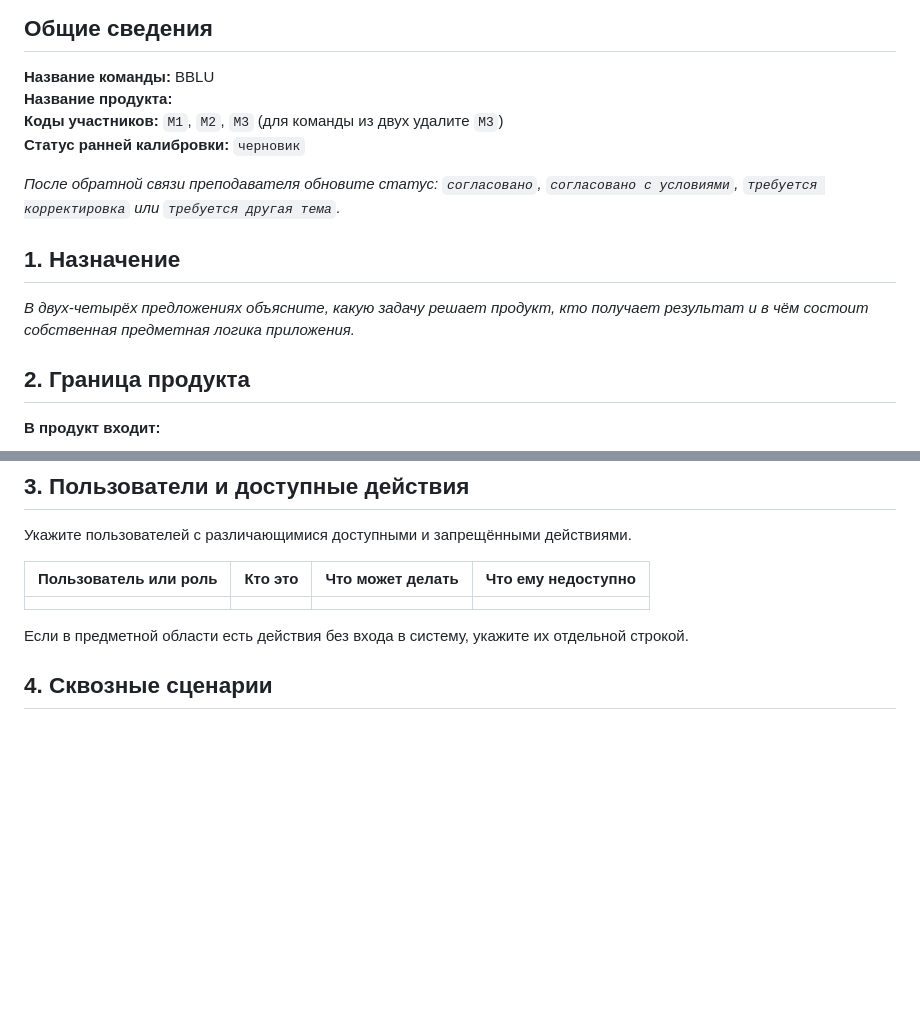
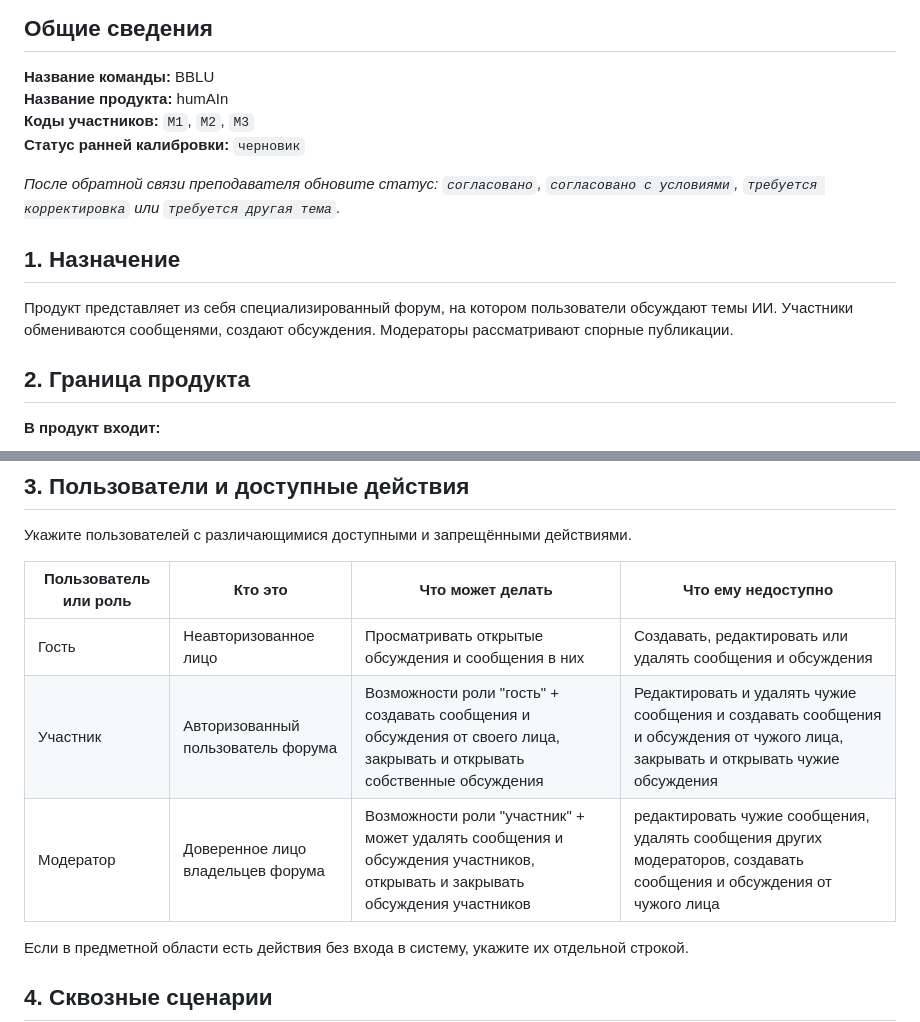
Before and after one commit to Omeba/RBPOrepo, a Markdown page: PROJECT.md, 2 parts joined by grey strips. Drawn GitHub-style; blank space fills up the shorter version.

Commit message:
Описаны пункты 1 и 3 в паспорте проекта

```diff
--- a/PROJECT.md
+++ b/PROJECT.md
@@ -3,15 +3,15 @@
 ## Общие сведения
 
 **Название команды:** BBLU
-**Название продукта:**
-**Коды участников:** `M1`, `M2`, `M3` (для команды из двух удалите `M3`)
+**Название продукта:** humAIn
+**Коды участников:** `M1`, `M2`, `M3`
 **Статус ранней калибровки:** `черновик`
 
 *После обратной связи преподавателя обновите статус: `согласовано`, `согласовано с условиями`, `требуется корректировка` или `требуется другая тема`.*
 
 ## 1. Назначение
 
-*В двух-четырёх предложениях объясните, какую задачу решает продукт, кто получает результат и в чём состоит собственная предметная логика приложения.*
+Продукт представляет из себя специализированный форум, на котором пользователи обсуждают темы ИИ. Участники обмениваются сообщенями, создают обсуждения. Модераторы рассматривают спорные публикации.
 
 ## 2. Граница продукта
 
@@ -33,7 +33,9 @@
 
 | Пользователь или роль | Кто это | Что может делать | Что ему недоступно |
 | --- | --- | --- | --- |
-| | | | |
+|Гость| Неавторизованное лицо| Просматривать открытые обсуждения и сообщения в них|Создавать, редактировать или удалять сообщения и обсуждения|
+|Участник |Авторизованный пользователь форума|Возможности роли "гость" + создавать сообщения и обсуждения от своего лица, закрывать и открывать собственные обсуждения|Редактировать и удалять чужие сообщения и создавать сообщения и обсуждения от чужого лица, закрывать и открывать чужие обсуждения
+|Модератор|Доверенное лицо владельцев форума|Возможности роли "участник" + может удалять сообщения и обсуждения участников, открывать и закрывать обсуждения участников|редактировать чужие сообщения, удалять сообщения других модераторов, создавать сообщения и обсуждения от чужого лица|
 
 Если в предметной области есть действия без входа в систему, укажите их отдельной строкой.
 
```
